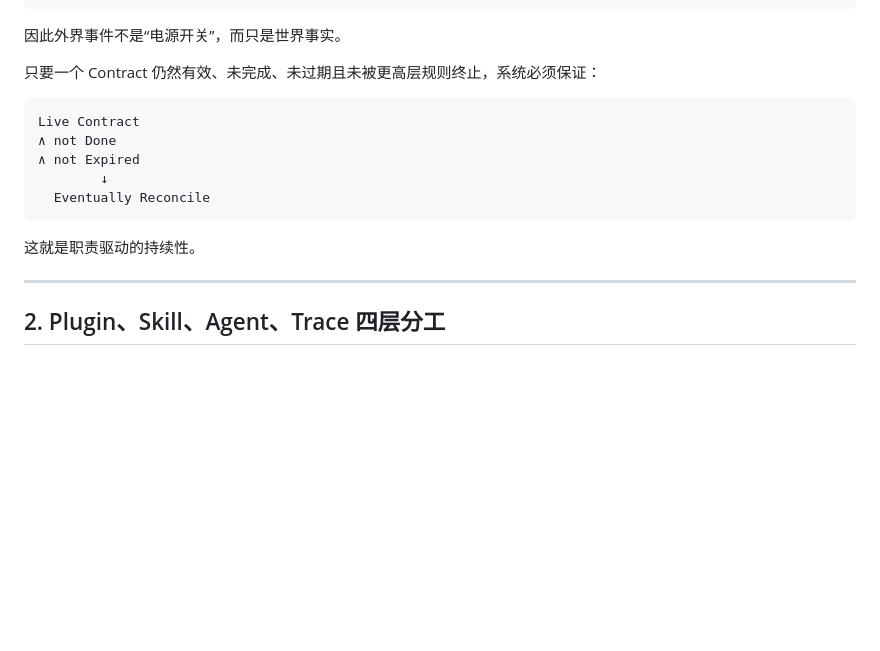
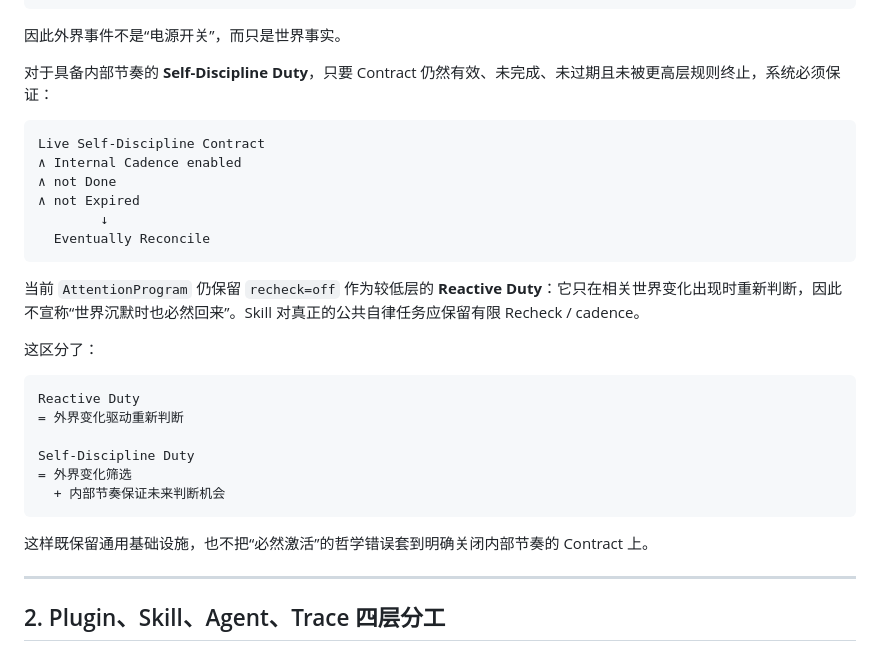
Before and after one commit to zjj1280637679-ship-it/astrbot_plugin_sender_activation, a Markdown page: docs/self_discipline_harness.md, the part around the change. Rendered like a GitHub page; blank space fills up the shorter version.

Commit message:
docs: distinguish reactive duties from internally paced duties

```diff
--- a/docs/self_discipline_harness.md
+++ b/docs/self_discipline_harness.md
@@ -60,15 +60,27 @@ AstrBot 继续负责真正的 Agent、消息、历史、工具、Provider 与执
 
 因此外界事件不是“电源开关”，而只是世界事实。
 
-只要一个 Contract 仍然有效、未完成、未过期且未被更高层规则终止，系统必须保证：
+对于具备内部节奏的 **Self-Discipline Duty**，只要 Contract 仍然有效、未完成、未过期且未被更高层规则终止，系统必须保证：
 
-    Live Contract
+    Live Self-Discipline Contract
+    ∧ Internal Cadence enabled
     ∧ not Done
     ∧ not Expired
             ↓
       Eventually Reconcile
 
-这就是职责驱动的持续性。
+当前 `AttentionProgram` 仍保留 `recheck=off` 作为较低层的 **Reactive Duty**：它只在相关世界变化出现时重新判断，因此不宣称“世界沉默时也必然回来”。Skill 对真正的公共自律任务应保留有限 Recheck / cadence。
+
+这区分了：
+
+    Reactive Duty
+    = 外界变化驱动重新判断
+
+    Self-Discipline Duty
+    = 外界变化筛选
+      + 内部节奏保证未来判断机会
+
+这样既保留通用基础设施，也不把“必然激活”的哲学错误套到明确关闭内部节奏的 Contract 上。
 
 ---
 
```
